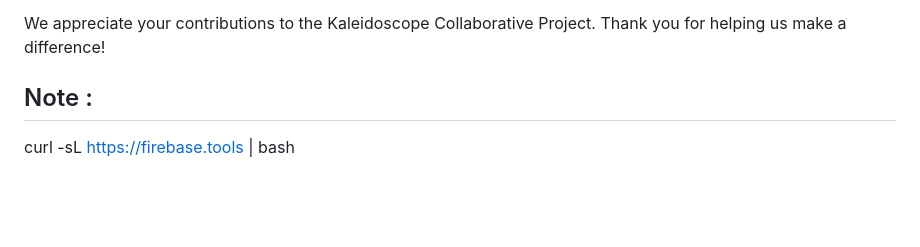
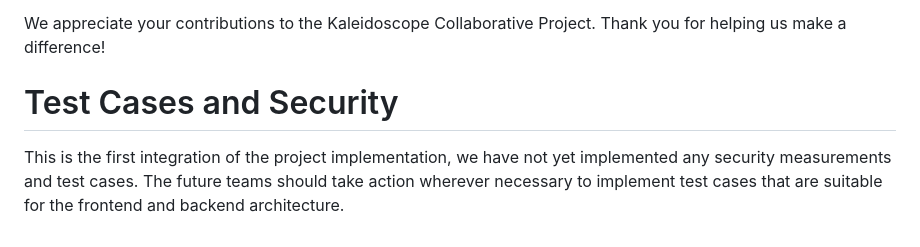
Before and after one commit to BU-Spark/se-kaleidoscope-collaborative, a Markdown page: README.md, the part around the change. Rendered like a GitHub page; blank space fills up the shorter version.

```diff
--- a/README.md
+++ b/README.md
@@ -56,7 +56,6 @@ Thank you for your interest in contributing to the Kaleidoscope Collaborative Pr
 We appreciate your contributions to the Kaleidoscope Collaborative Project. Thank you for helping us make a difference!
 
 
+# Test Cases and Security
 
-## Note :
-<!-- install firebase tools  -->
-curl -sL https://firebase.tools | bash
+This is the first integration of the project implementation, we have not yet implemented any security measurements and test cases. The future teams should take action wherever necessary to implement test cases that are suitable for the frontend and backend architecture.
```
